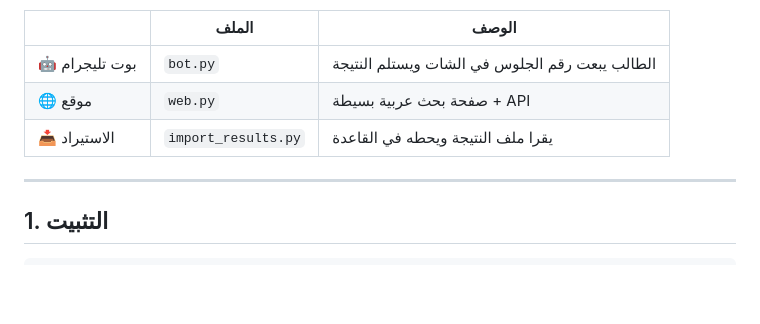
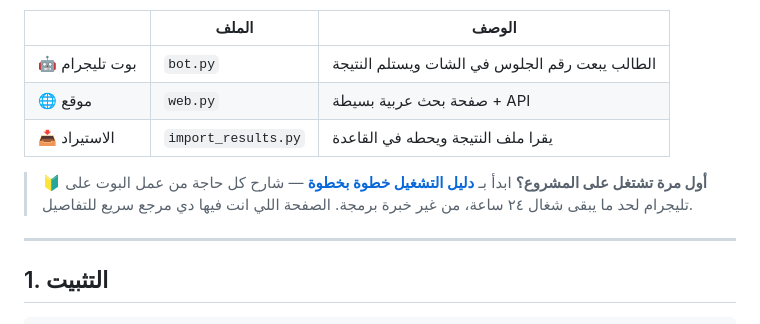
Before and after one commit to ma01021402242-pixel/privacy-policy, a Markdown page: results-bot/README.md, the part around the change. Drawn GitHub-style; blank space fills up the shorter version.

```diff
--- a/results-bot/README.md
+++ b/results-bot/README.md
@@ -10,6 +10,10 @@
 | 🤖 بوت تليجرام | `bot.py` | الطالب يبعت رقم الجلوس في الشات ويستلم النتيجة |
 | 🌐 موقع | `web.py` | صفحة بحث عربية بسيطة + API |
 | 📥 الاستيراد | `import_results.py` | يقرا ملف النتيجة ويحطه في القاعدة |
+
+> 🔰 **أول مرة تشتغل على المشروع؟** ابدأ بـ **[دليل التشغيل خطوة بخطوة](SETUP-AR.md)** —
+> شارح كل حاجة من عمل البوت على تليجرام لحد ما يبقى شغال ٢٤ ساعة، من غير خبرة برمجة.
+> الصفحة اللي انت فيها دي مرجع سريع للتفاصيل.
 
 ---
 
```
Also changed, not shown: results-bot/SETUP-AR.md (added, +307 -0 lines).
